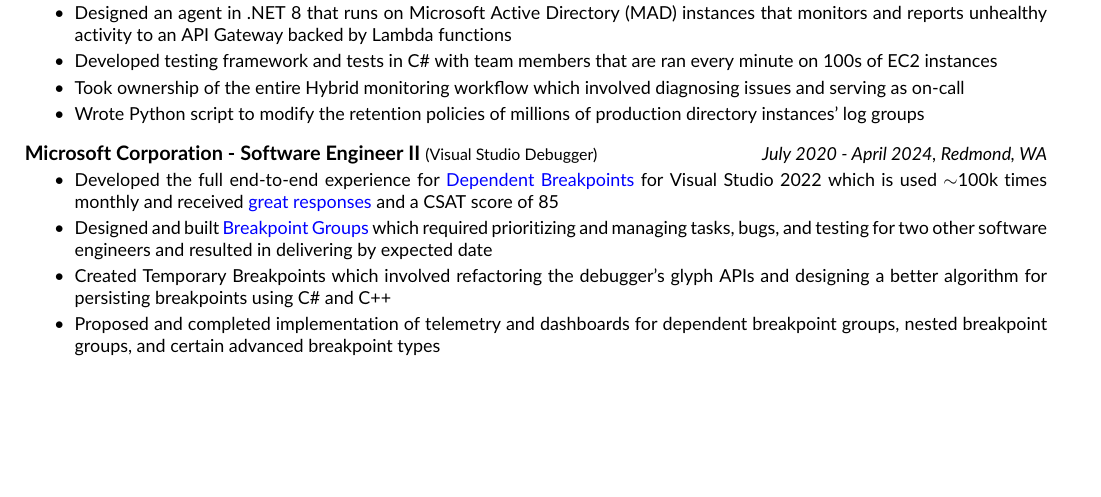
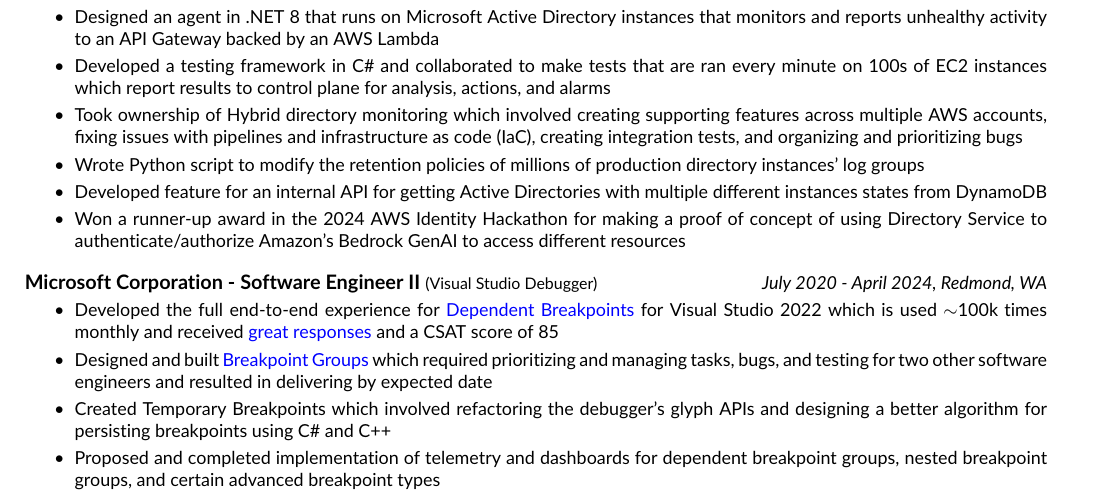
Before and after one commit to calgagi/resume, a LaTeX document (main.tex): part of the page, cut so that both start at the same text, the shorter picture padded with empty space. Compiled offline with pdfLaTeX.

Commit message:
update resume with more Amazon stuff

```diff
--- a/main.tex
+++ b/main.tex
@@ -49,10 +49,12 @@
 
 \noindent \normalsize \textbf{Amazon Web Services, Inc. - Software Development Engineer II} \footnotesize (Directory Service) \hfill \small \textit{April 2024 - Present, Seattle, WA}
 \begin{itemize}
-    \item Designed an agent in .NET 8 that runs on Microsoft Active Directory (MAD) instances that monitors and reports unhealthy activity to an API Gateway backed by Lambda functions
-    \item Developed testing framework and tests in C\# with team members that are ran every minute on 100s of EC2 instances
-    \item Took ownership of the entire Hybrid monitoring workflow which involved diagnosing issues and serving as on-call
+    \item Designed an agent in .NET 8 that runs on Microsoft Active Directory instances that monitors and reports unhealthy activity to an API Gateway backed by an AWS Lambda
+    \item Developed a testing framework in C\# and collaborated to make tests that are ran every minute on 100s of EC2 instances which report results to control plane for analysis, actions, and alarms
+    \item Took ownership of Hybrid directory monitoring which involved creating supporting features across multiple AWS accounts, fixing issues with pipelines and infrastructure as code (IaC), creating integration tests, and organizing and prioritizing bugs
     \item Wrote Python script to modify the retention policies of millions of production directory instances' log groups
+    \item Developed feature for an internal API for getting Active Directories with multiple different instances states from DynamoDB
+    \item Won a runner-up award in the 2024 AWS Identity Hackathon for making a proof of concept of using Directory Service to authenticate/authorize Amazon's Bedrock GenAI to access different resources
 \end{itemize}
 
 \vskip 0.1in
```
Also changed, not shown: resume.pdf, main.tex (10 more changed lines).
